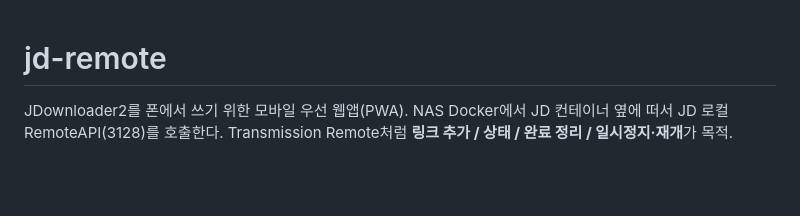
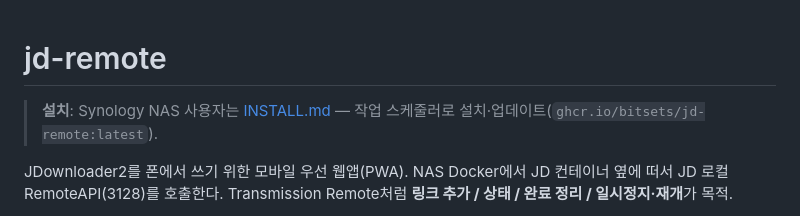
Before and after one commit to sunsh0602/jd-remote, a Markdown page: README.md, the part around the change. Drawn GitHub-style; blank space fills up the shorter version.

```diff
--- a/README.md
+++ b/README.md
@@ -1,4 +1,6 @@
 # jd-remote
+
+> **설치**: Synology NAS 사용자는 [INSTALL.md](INSTALL.md) — 작업 스케줄러로 설치·업데이트(`ghcr.io/bitsets/jd-remote:latest`).
 
 JDownloader2를 폰에서 쓰기 위한 모바일 우선 웹앱(PWA). NAS Docker에서 JD 컨테이너 옆에 떠서
 JD 로컬 RemoteAPI(3128)를 호출한다. Transmission Remote처럼 **링크 추가 / 상태 / 완료 정리 / 일시정지·재개**가 목적.
```
Also changed, not shown: INSTALL.md (added, +263 -0 lines).
